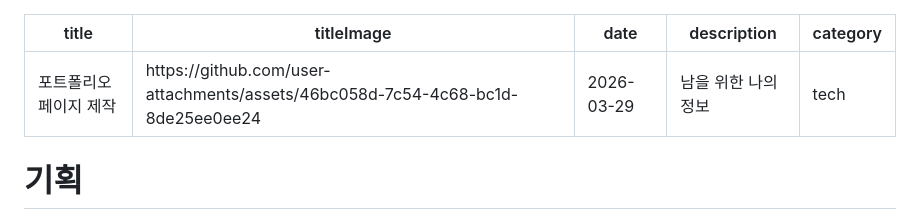
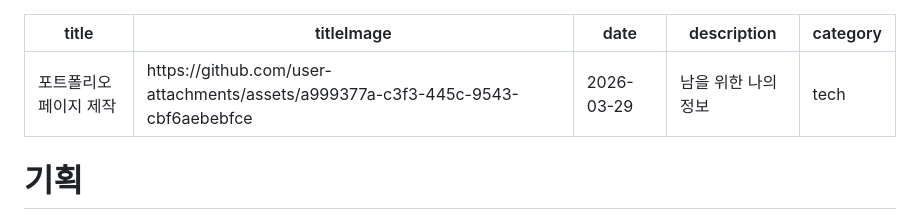
Before and after one commit to TaehyunJeon0203/TaehyunJeon0203.github.io, a Markdown page: content/blog/portfolio.md, the part around the change. GitHub-like rendering.

Commit message:
Docs: 포트폴리오 제작 포스팅 작성

```diff
--- a/content/blog/portfolio.md
+++ b/content/blog/portfolio.md
@@ -1,7 +1,7 @@
 ---
 title: "포트폴리오 페이지 제작"
 
-titleImage: "https://github.com/user-attachments/assets/46bc058d-7c54-4c68-bc1d-8de25ee0ee24"
+titleImage: "https://github.com/user-attachments/assets/a999377a-c3f3-445c-9543-cbf6aebebfce"
 
 date: "2026-03-29"
 
```
